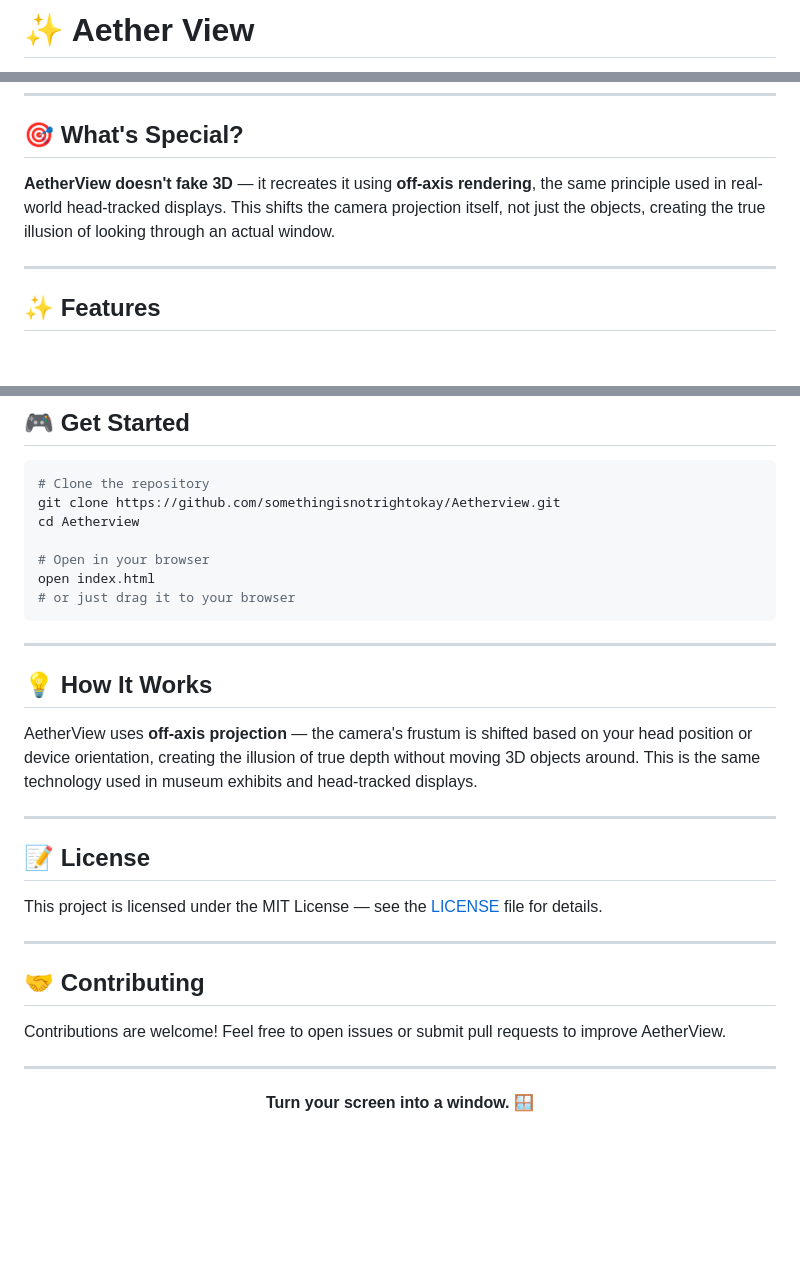
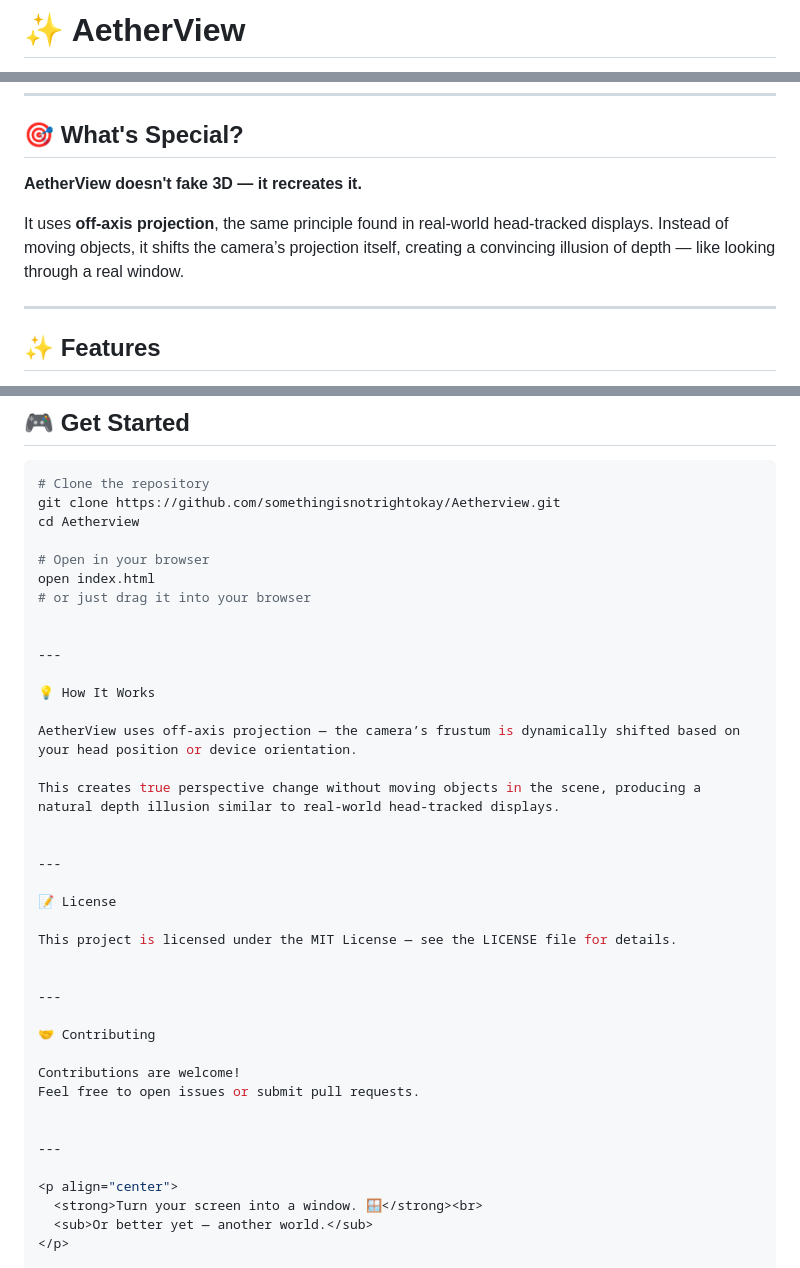
Before and after one commit to somethingisnotrightokay/Aetherview, a Markdown page: README.md, 3 parts joined by grey strips. Rendered like a GitHub page; blank space fills up the shorter version.

````diff
--- a/README.md
+++ b/README.md
@@ -1,3 +1,4 @@
-# ✨ Aether View
+
+# ✨ AetherView
 
 [![GitHub stars](https://img.shields.io/github/stars/somethingisnotrightokay/Aetherview?style=flat-square&logo=github)](https://github.com/somethingisnotrightokay/Aetherview)
@@ -13,7 +15,9 @@
 
 ## 🎯 What's Special?
 
-**AetherView doesn't fake 3D** — it recreates it using **off-axis rendering**, the same principle used in real-world head-tracked displays. This shifts the camera projection itself, not just the objects, creating the true illusion of looking through an actual window.
+**AetherView doesn't fake 3D — it recreates it.**
+
+It uses **off-axis projection**, the same principle found in real-world head-tracked displays. Instead of moving objects, it shifts the camera’s projection itself, creating a convincing illusion of depth — like looking through a real window.
 
 ---
 
@@ -63,29 +67,36 @@ cd Aetherview
 
 # Open in your browser
 open index.html
-# or just drag it to your browser
-```
+# or just drag it into your browser
+
 
 ---
 
-## 💡 How It Works
+💡 How It Works
 
-AetherView uses **off-axis projection** — the camera's frustum is shifted based on your head position or device orientation, creating the illusion of true depth without moving 3D objects around. This is the same technology used in museum exhibits and head-tracked displays.
+AetherView uses off-axis projection — the camera’s frustum is dynamically shifted based on your head position or device orientation.
+
+This creates true perspective change without moving objects in the scene, producing a natural depth illusion similar to real-world head-tracked displays.
+
 
 ---
 
-## 📝 License
+📝 License
 
-This project is licensed under the MIT License — see the [LICENSE](LICENSE) file for details.
+This project is licensed under the MIT License — see the LICENSE file for details.
+
 
 ---
 
-## 🤝 Contributing
+🤝 Contributing
 
-Contributions are welcome! Feel free to open issues or submit pull requests to improve AetherView.
+Contributions are welcome!
+Feel free to open issues or submit pull requests.
+
 
 ---
 
 <p align="center">
-  <strong>Turn your screen into a window. 🪟</strong>
+  <strong>Turn your screen into a window. 🪟</strong><br>
+  <sub>Or better yet — another world.</sub>
 </p>
````
Also changed, not shown: other parts of README.md (+4 -3 lines).
